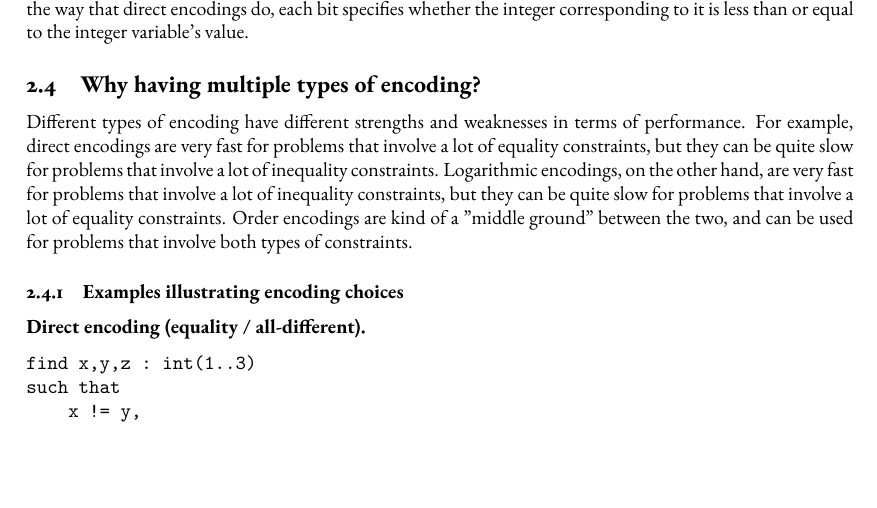
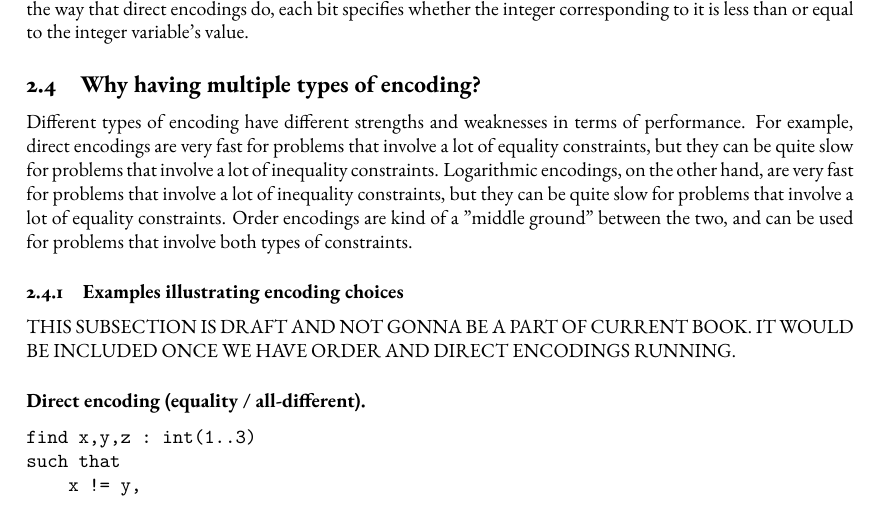
Before and after one commit to Shikhar-Srivastava-16/book_sem3, a LaTeX document (main.tex, which reads sections/sat-encoding-types.tex): part of page 4 of 7, cut so that both start at the same text, the shorter picture padded with empty space. Compiled offline with pdfLaTeX.

Commit message:
add draft node to sat encoding types

```diff
--- a/sections/sat-encoding-types.tex
+++ b/sections/sat-encoding-types.tex
@@ -29,7 +29,7 @@ Order follows the same principle as direct encoding, but instead of each boolean
 Different types of encoding have different strengths and weaknesses in terms of performance. For example, direct encodings are very fast for problems that involve a lot of equality constraints, but they can be quite slow for problems that involve a lot of inequality constraints. Logarithmic encodings, on the other hand, are very fast for problems that involve a lot of inequality constraints, but they can be quite slow for problems that involve a lot of equality constraints. Order encodings are kind of a "middle ground" between the two, and can be used for problems that involve both types of constraints.
 
 \subsubsection{Examples illustrating encoding choices}
-
+THIS SUBSECTION IS DRAFT AND NOT GONNA BE A PART OF CURRENT BOOK. IT WOULD BE INCLUDED ONCE WE HAVE ORDER AND DIRECT ENCODINGS RUNNING.
 \paragraph{Direct encoding (equality / all-different).}
 \begin{verbatim}
 find x,y,z : int(1..3)
```
